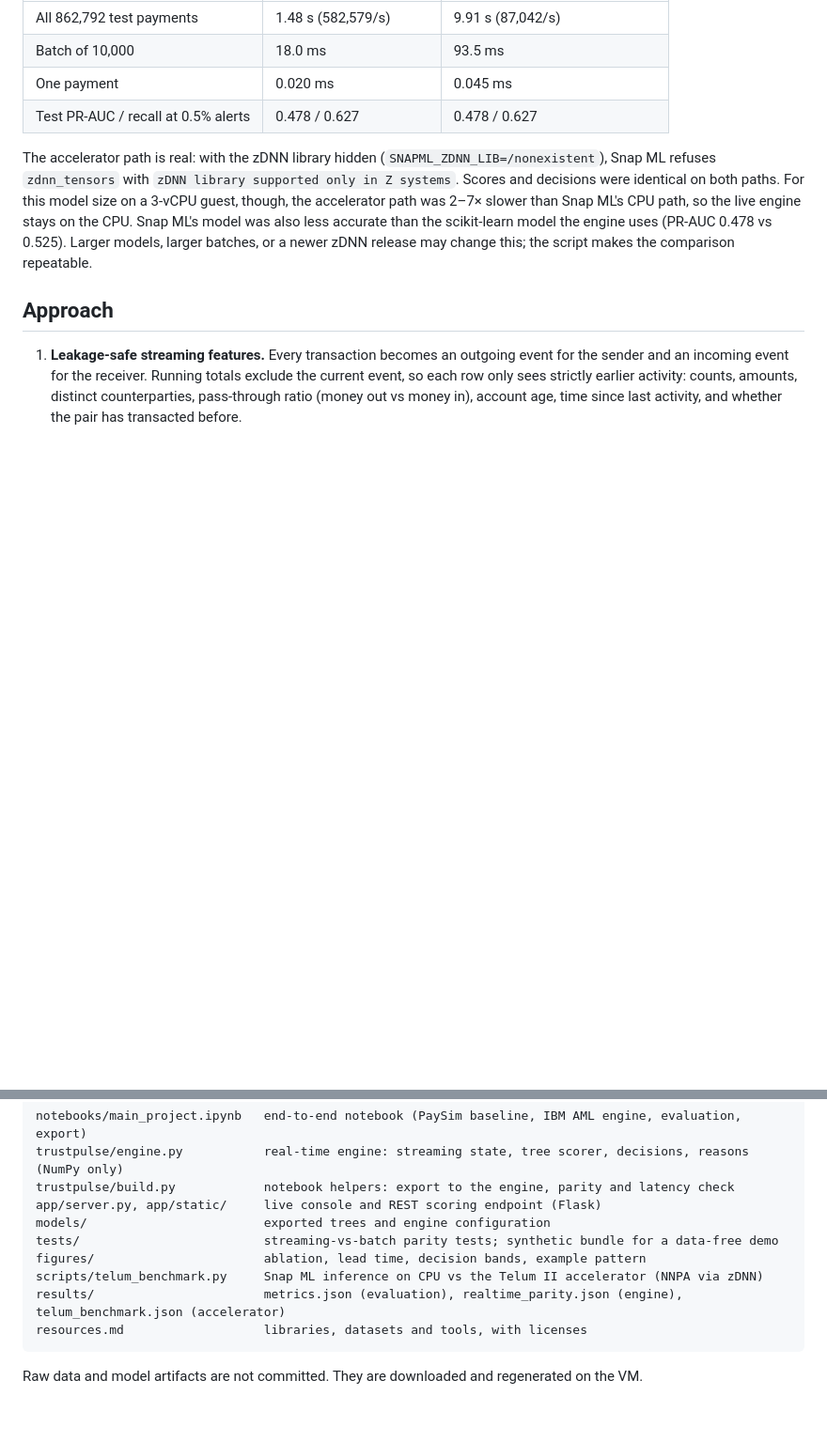
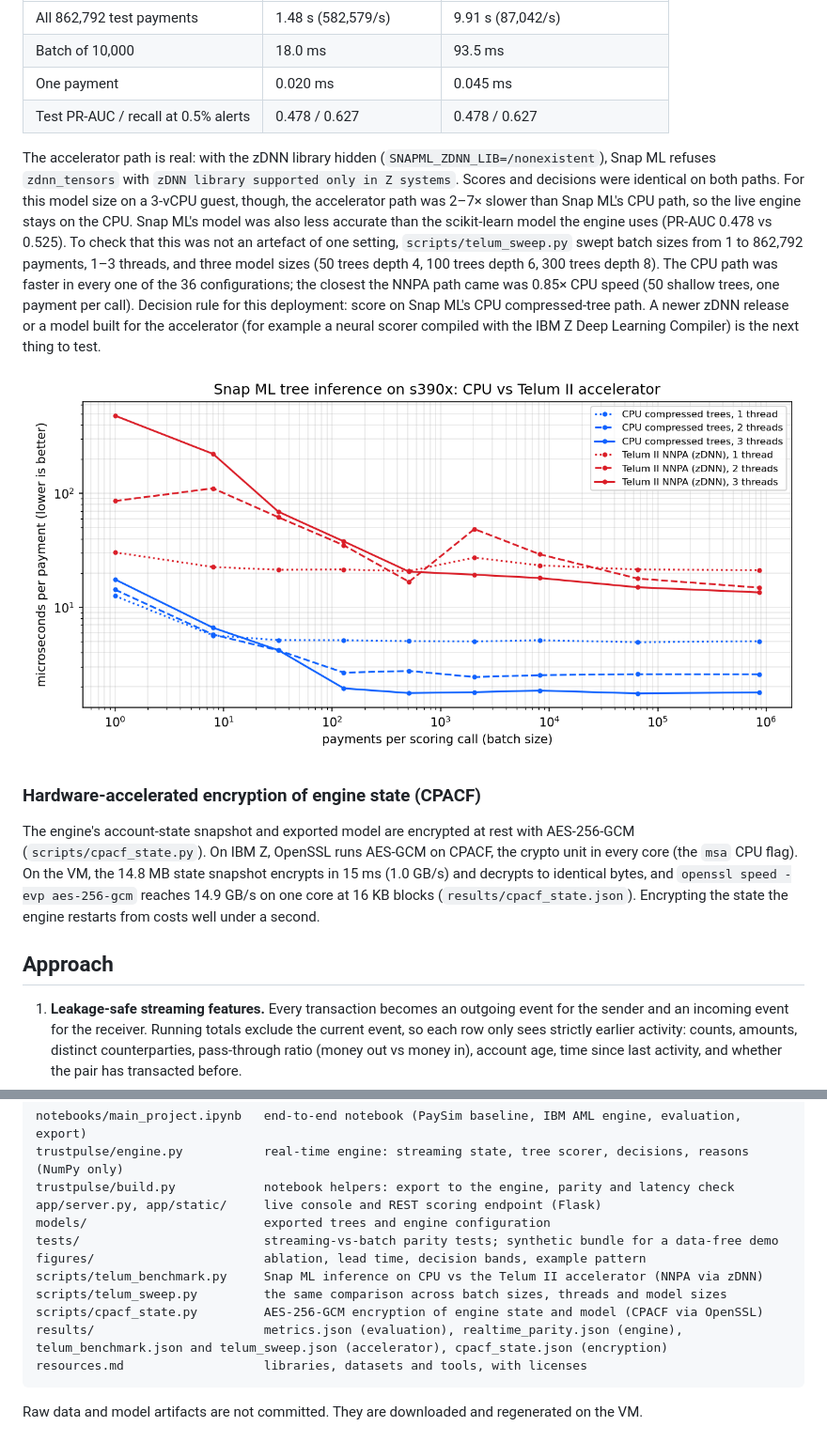
Before and after one commit to theflighttechofficial/TrustPulse-AI, a Markdown page: README.md, 2 parts joined by grey strips. Shown at 94% size. Drawn GitHub-style; blank space fills up the shorter version.

Commit message:
Document Telum II sweep, CPACF state encryption and PaySim licence

````diff
--- a/README.md
+++ b/README.md
@@ -42,7 +42,13 @@ The VM runs on an IBM z17 (machine type 9175, Telum II processor) under z/VM 7.3
 | One payment | 0.020 ms | 0.045 ms |
 | Test PR-AUC / recall at 0.5% alerts | 0.478 / 0.627 | 0.478 / 0.627 |
 
-The accelerator path is real: with the zDNN library hidden (`SNAPML_ZDNN_LIB=/nonexistent`), Snap ML refuses `zdnn_tensors` with `zDNN library supported only in Z systems`. Scores and decisions were identical on both paths. For this model size on a 3-vCPU guest, though, the accelerator path was 2–7× slower than Snap ML's CPU path, so the live engine stays on the CPU. Snap ML's model was also less accurate than the scikit-learn model the engine uses (PR-AUC 0.478 vs 0.525). Larger models, larger batches, or a newer zDNN release may change this; the script makes the comparison repeatable.
+The accelerator path is real: with the zDNN library hidden (`SNAPML_ZDNN_LIB=/nonexistent`), Snap ML refuses `zdnn_tensors` with `zDNN library supported only in Z systems`. Scores and decisions were identical on both paths. For this model size on a 3-vCPU guest, though, the accelerator path was 2–7× slower than Snap ML's CPU path, so the live engine stays on the CPU. Snap ML's model was also less accurate than the scikit-learn model the engine uses (PR-AUC 0.478 vs 0.525). To check that this was not an artefact of one setting, `scripts/telum_sweep.py` swept batch sizes from 1 to 862,792 payments, 1–3 threads, and three model sizes (50 trees depth 4, 100 trees depth 6, 300 trees depth 8). The CPU path was faster in every one of the 36 configurations; the closest the NNPA path came was 0.85× CPU speed (50 shallow trees, one payment per call). Decision rule for this deployment: score on Snap ML's CPU compressed-tree path. A newer zDNN release or a model built for the accelerator (for example a neural scorer compiled with the IBM Z Deep Learning Compiler) is the next thing to test.
+
+![Snap ML inference on the LinuxONE VM: CPU vs Telum II accelerator across batch sizes and threads](figures/telum_crossover.png)
+
+### Hardware-accelerated encryption of engine state (CPACF)
+
+The engine's account-state snapshot and exported model are encrypted at rest with AES-256-GCM (`scripts/cpacf_state.py`). On IBM Z, OpenSSL runs AES-GCM on CPACF, the crypto unit in every core (the `msa` CPU flag). On the VM, the 14.8 MB state snapshot encrypts in 15 ms (1.0 GB/s) and decrypts to identical bytes, and `openssl speed -evp aes-256-gcm` reaches 14.9 GB/s on one core at 16 KB blocks (`results/cpacf_state.json`). Encrypting the state the engine restarts from costs well under a second.
 
 ## Approach
 
@@ -121,7 +127,9 @@ models/                        exported trees and engine configuration
 tests/                         streaming-vs-batch parity tests; synthetic bundle for a data-free demo
 figures/                       ablation, lead time, decision bands, example pattern
 scripts/telum_benchmark.py     Snap ML inference on CPU vs the Telum II accelerator (NNPA via zDNN)
-results/                       metrics.json (evaluation), realtime_parity.json (engine), telum_benchmark.json (accelerator)
+scripts/telum_sweep.py         the same comparison across batch sizes, threads and model sizes
+scripts/cpacf_state.py         AES-256-GCM encryption of engine state and model (CPACF via OpenSSL)
+results/                       metrics.json (evaluation), realtime_parity.json (engine), telum_benchmark.json and telum_sweep.json (accelerator), cpacf_state.json (encryption)
 resources.md                   libraries, datasets and tools, with licenses
 ```
 
````
Also changed, not shown: resources.md (+3 -1 lines).
